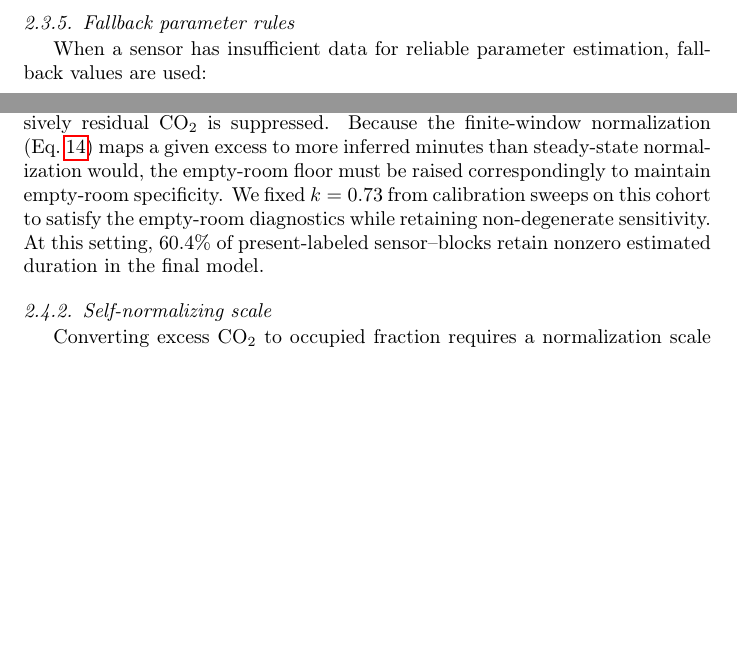
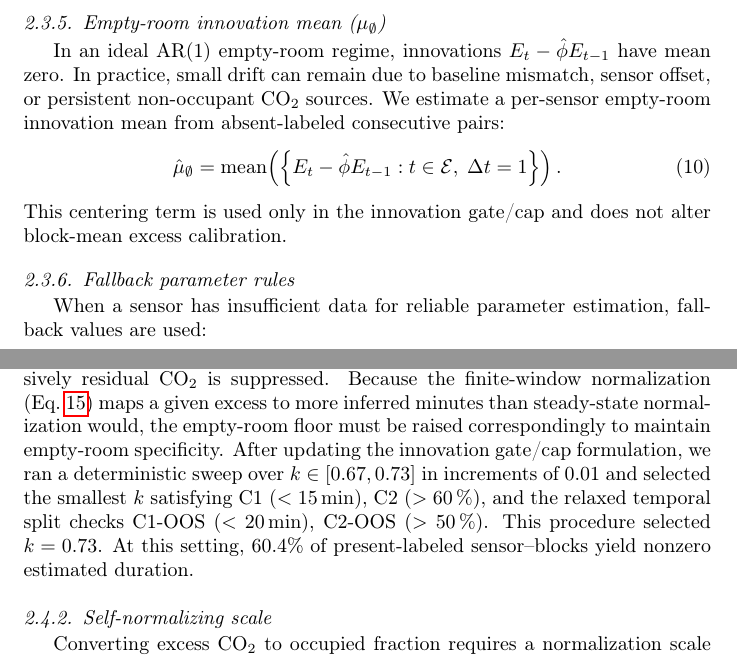
Before and after one commit to vanamagautam24/co2-occupancy-duration-inference-paper, a LaTeX paper (research_outputs/paper/main.tex): two parts of pages 9 and 10 of 40 before the commit and two parts of pages 9 and 10 of 41 after it, joined at a grey line, cut at the place of the change, the shorter picture padded with empty space. Compiled offline with pdfLaTeX.

Commit message:
Tighten manuscript consistency around gate centering and diagnostics

```diff
--- a/research_outputs/paper/main.tex
+++ b/research_outputs/paper/main.tex
@@ -290,6 +290,14 @@ The innovation noise is estimated as the standard deviation of innovations durin
 \end{equation}
 where $\mathcal{E}$ is the set of absent-labeled minute observations. This is clipped to $[\SI{5}{}, \SI{200}{ppm}]$.
 
+\subsubsection{Empty-room innovation mean ($\mu_{\emptyset}$)}
+
+In an ideal AR(1) empty-room regime, innovations $E_t-\hat{\phi}E_{t-1}$ have mean zero. In practice, small drift can remain due to baseline mismatch, sensor offset, or persistent non-occupant CO\textsubscript{2} sources. We estimate a per-sensor empty-room innovation mean from absent-labeled consecutive pairs:
+\begin{equation}
+    \hat{\mu}_{\emptyset} = \text{mean}\!\left(\left\{E_t-\hat{\phi}E_{t-1} : t \in \mathcal{E}, \; \Delta t = 1\right\}\right).
+\end{equation}
+This centering term is used only in the innovation gate/cap and does not alter block-mean excess calibration.
+
 \subsubsection{Fallback parameter rules}
 
 When a sensor has insufficient data for reliable parameter estimation, fallback values are used:
@@ -334,7 +342,7 @@ The carryover-adjusted block mean excess is then
 All downstream calibration and scaling steps use $\bar{E}^{(b)}_\text{adj}$.
 
 \paragraph{Selection of floor multiplier ($k$).}
-The floor multiplier determines how aggressively residual CO\textsubscript{2} is suppressed. Because the finite-window normalization (Eq.~\ref{eq:finite_window}) maps a given excess to more inferred minutes than steady-state normalization would, the empty-room floor must be raised correspondingly to maintain empty-room specificity. We fixed $k = 0.73$ from calibration sweeps on this cohort to satisfy the empty-room diagnostics while retaining non-degenerate sensitivity. At this setting, 60.4\% of present-labeled sensor--blocks retain nonzero estimated duration in the final model.
+The floor multiplier determines how aggressively residual CO\textsubscript{2} is suppressed. Because the finite-window normalization (Eq.~\ref{eq:finite_window}) maps a given excess to more inferred minutes than steady-state normalization would, the empty-room floor must be raised correspondingly to maintain empty-room specificity. After updating the innovation gate/cap formulation, we ran a deterministic sweep over $k \in [0.67, 0.73]$ in increments of 0.01 and selected the smallest $k$ satisfying C1 ($<\SI{15}{min}$), C2 ($>\SI{60}{\%}$), and the relaxed temporal split checks C1-OOS ($<\SI{20}{min}$), C2-OOS ($>\SI{50}{\%}$). This procedure selected $k=0.73$. At this setting, 60.4\% of present-labeled sensor--blocks yield nonzero estimated duration.
 
 \subsubsection{Self-normalizing scale}
 
```
Also changed, not shown: research_outputs/paper/main.tex (14 more changed lines).
